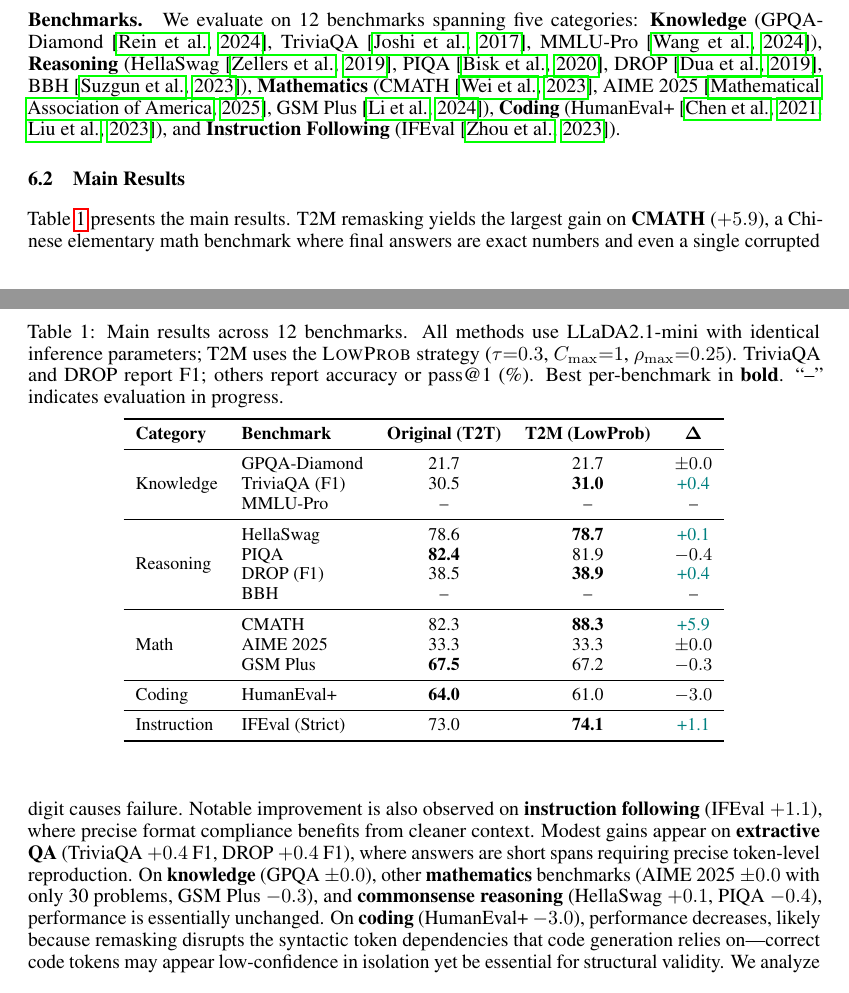
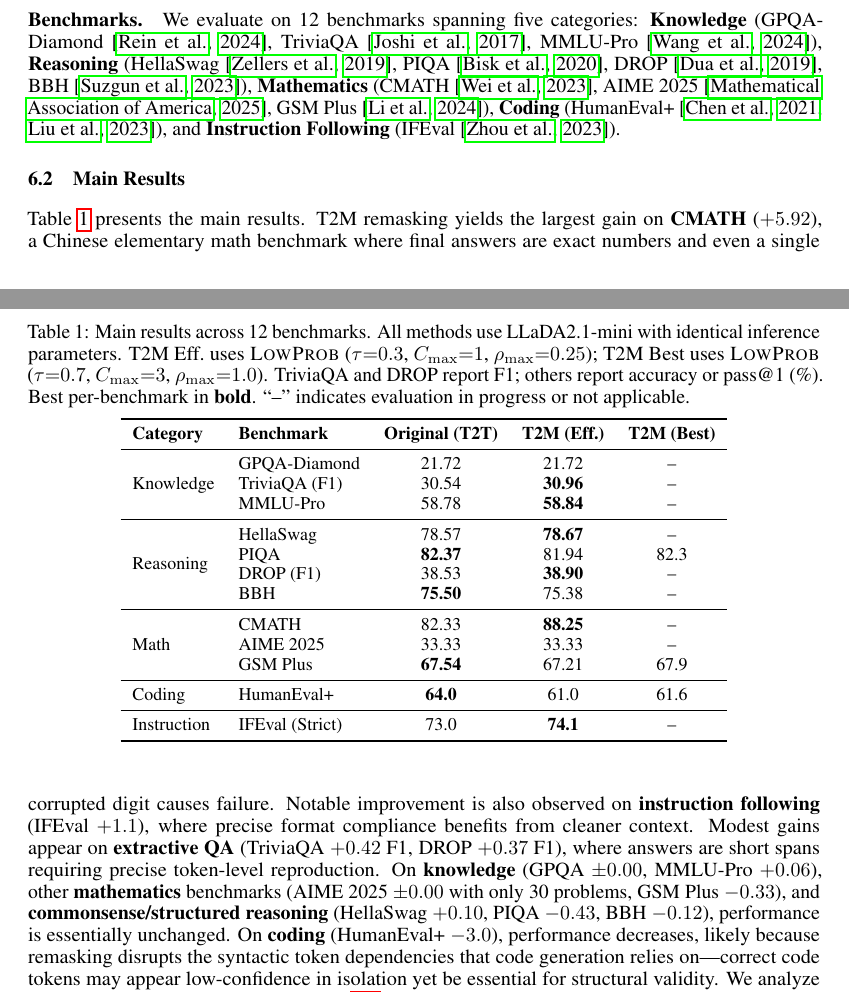
Before and after one commit to synsis/remasked_DLM, a LaTeX paper (paper/main.tex): two parts of pages 11 and 12 of 25 before the commit and two parts of pages 11 and 12 of 18 after it, joined at a grey line, cut so that both start at the same text. Compiled offline with pdfLaTeX.

Commit message:
modification

```diff
--- a/paper/main.tex
+++ b/paper/main.tex
@@ -373,40 +373,40 @@ Our approach offers principled advantages over existing remasking methods along
 
 \begin{table}[t]
 \centering
-\caption{Main results across 12 benchmarks. All methods use LLaDA2.1-mini with identical inference parameters; \TtoM{} uses the \textsc{LowProb} strategy ($\tau{=}0.3$, $C_{\max}{=}1$, $\rho_{\max}{=}0.25$). TriviaQA and DROP report F1; others report accuracy or pass@1 (\%). Best per-benchmark in \textbf{bold}. ``--'' indicates evaluation in progress.}
+\caption{Main results across 12 benchmarks. All methods use LLaDA2.1-mini with identical inference parameters. T2M~Eff.\ uses \textsc{LowProb} ($\tau{=}0.3$, $C_{\max}{=}1$, $\rho_{\max}{=}0.25$); T2M~Best uses \textsc{LowProb} ($\tau{=}0.7$, $C_{\max}{=}3$, $\rho_{\max}{=}1.0$). TriviaQA and DROP report F1; others report accuracy or pass@1 (\%). Best per-benchmark in \textbf{bold}. ``--'' indicates evaluation in progress or not applicable.}
 \label{tab:main}
 \vspace{4pt}
 \small
-\begin{tabular}{llccc}
+\begin{tabular}{llcccc}
 \toprule
-\textbf{Category} & \textbf{Benchmark} & \textbf{Original (T2T)} & \textbf{T2M (LowProb)} & $\boldsymbol{\Delta}$ \\
+\textbf{Category} & \textbf{Benchmark} & \textbf{Original (T2T)} & \textbf{T2M (Eff.)} & \textbf{T2M (Best)} \\
 \midrule
 \multirow{3}{*}{Knowledge}
-  & GPQA-Diamond   & 21.7          & 21.7          & $\pm 0.0$ \\
-  & TriviaQA (F1)  & 30.5          & \textbf{31.0} & \good{+0.4} \\
-  & MMLU-Pro       & --            & --            & -- \\
+  & GPQA-Diamond   & 21.72          & 21.72          & -- \\
+  & TriviaQA (F1)  & 30.54          & \textbf{30.96} & -- \\
+  & MMLU-Pro       & 58.78          & \textbf{58.84} & -- \\
 \midrule
 \multirow{4}{*}{Reasoning}
-  & HellaSwag      & 78.6          & \textbf{78.7} & \good{+0.1} \\
-  & PIQA           & \textbf{82.4} & 81.9          & $-0.4$ \\
-  & DROP (F1)      & 38.5          & \textbf{38.9} & \good{+0.4} \\
-  & BBH            & --            & --            & -- \\
+  & HellaSwag      & 78.57          & \textbf{78.67} & -- \\
+  & PIQA           & \textbf{82.37} & 81.94          & 82.3 \\
+  & DROP (F1)      & 38.53          & \textbf{38.90} & -- \\
+  & BBH            & \textbf{75.50} & 75.38          & -- \\
 \midrule
 \multirow{3}{*}{Math}
-  & CMATH          & 82.3          & \textbf{88.3} & \good{+5.9} \\
-  & AIME 2025      & 33.3          & 33.3          & $\pm 0.0$ \\
-  & GSM Plus       & \textbf{67.5} & 67.2          & $-0.3$ \\
+  & CMATH          & 82.33          & \textbf{88.25} & -- \\
+  & AIME 2025      & 33.33          & 33.33          & -- \\
+  & GSM Plus       & \textbf{67.54} & 67.21          & 67.9 \\
 \midrule
 Coding
-  & HumanEval+     & \textbf{64.0} & 61.0          & $-3.0$ \\
+  & HumanEval+     & \textbf{64.0} & 61.0          & 61.6 \\
 \midrule
 Instruction
-  & IFEval (Strict) & 73.0         & \textbf{74.1} & \good{+1.1} \\
+  & IFEval (Strict) & 73.0         & \textbf{74.1} & -- \\
 \bottomrule
 \end{tabular}
 \end{table}
 
-Table~\ref{tab:main} presents the main results. \TtoM{} remasking yields the largest gain on \textbf{CMATH} ($+5.9$), a Chinese elementary math benchmark where final answers are exact numbers and even a single corrupted digit causes failure. Notable improvement is also observed on \textbf{instruction following} (IFEval $+1.1$), where precise format compliance benefits from cleaner context. Modest gains appear on \textbf{extractive QA} (TriviaQA $+0.4$ F1, DROP $+0.4$ F1), where answers are short spans requiring precise token-level reproduction. On \textbf{knowledge} (GPQA $\pm 0.0$), other \textbf{mathematics} benchmarks (AIME~2025 $\pm 0.0$ with only 30 problems, GSM~Plus $-0.3$), and \textbf{commonsense reasoning} (HellaSwag $+0.1$, PIQA $-0.4$), performance is essentially unchanged. On \textbf{coding} (HumanEval+ $-3.0$), performance decreases, likely because remasking disrupts the syntactic token dependencies that code generation relies on---correct code tokens may appear low-confidence in isolation yet be essential for structural validity. We analyze these task-dependent patterns in Section~\ref{sec:analysis}.
+Table~\ref{tab:main} presents the main results. \TtoM{} remasking yields the largest gain on \textbf{CMATH} ($+5.92$), a Chinese elementary math benchmark where final answers are exact numbers and even a single corrupted digit causes failure. Notable improvement is also observed on \textbf{instruction following} (IFEval $+1.1$), where precise format compliance benefits from cleaner context. Modest gains appear on \textbf{extractive QA} (TriviaQA $+0.42$ F1, DROP $+0.37$ F1), where answers are short spans requiring precise token-level reproduction. On \textbf{knowledge} (GPQA $\pm 0.00$, MMLU-Pro $+0.06$), other \textbf{mathematics} benchmarks (AIME~2025 $\pm 0.00$ with only 30 problems, GSM~Plus $-0.33$), and \textbf{commonsense/structured reasoning} (HellaSwag $+0.10$, PIQA $-0.43$, BBH $-0.12$), performance is essentially unchanged. On \textbf{coding} (HumanEval+ $-3.0$), performance decreases, likely because remasking disrupts the syntactic token dependencies that code generation relies on---correct code tokens may appear low-confidence in isolation yet be essential for structural validity. We analyze these task-dependent patterns in Section~\ref{sec:analysis}.
 
 \subsection{Ablation Studies}
 
```
Also changed, not shown: paper/main.tex (4 more changed lines), 7 other files.
